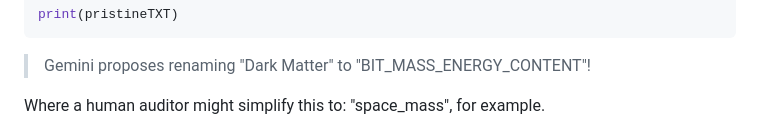
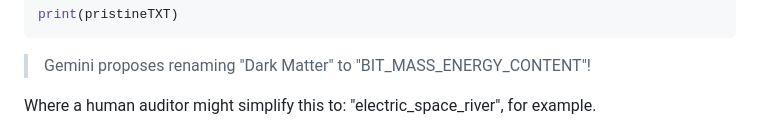
Before and after one commit to netcinematics/ALPHABITZ_AI_V2, a Markdown page: MARKDOWN/AXI_AI_ALPHABITZ_V4.md, the part around one of its changes. Drawn GitHub-style.

```diff
--- a/MARKDOWN/AXI_AI_ALPHABITZ_V4.md
+++ b/MARKDOWN/AXI_AI_ALPHABITZ_V4.md
@@ -233,6 +233,6 @@ print(pristineTXT)
 
 > Gemini proposes renaming "Dark Matter" to "BIT_MASS_ENERGY_CONTENT"!
 
-Where a human auditor might simplify this to: "space_mass", for example.
+Where a human auditor might simplify this to: "electric_space_river", for example.
 
 
```
Also changed, not shown: other parts of MARKDOWN/AXI_AI_ALPHABITZ_V4.md (+6 -5 lines).
